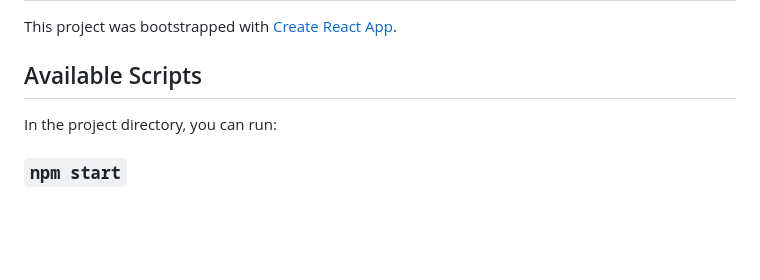
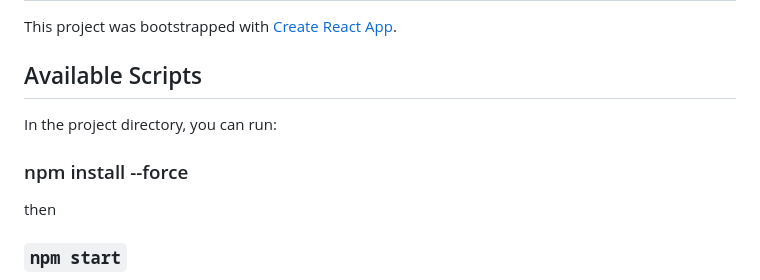
Before and after one commit to migu93/npo-frontend-3, a Markdown page: README.md, the part around the change. GitHub-like rendering; blank space fills up the shorter version.

```diff
--- a/README.md
+++ b/README.md
@@ -6,6 +6,8 @@ This project was bootstrapped with [Create React App](https://github.com/faceboo
 
 In the project directory, you can run:
 
+### npm install --force
+then
 ### `npm start`
 
 Runs the app in the development mode.\
```
